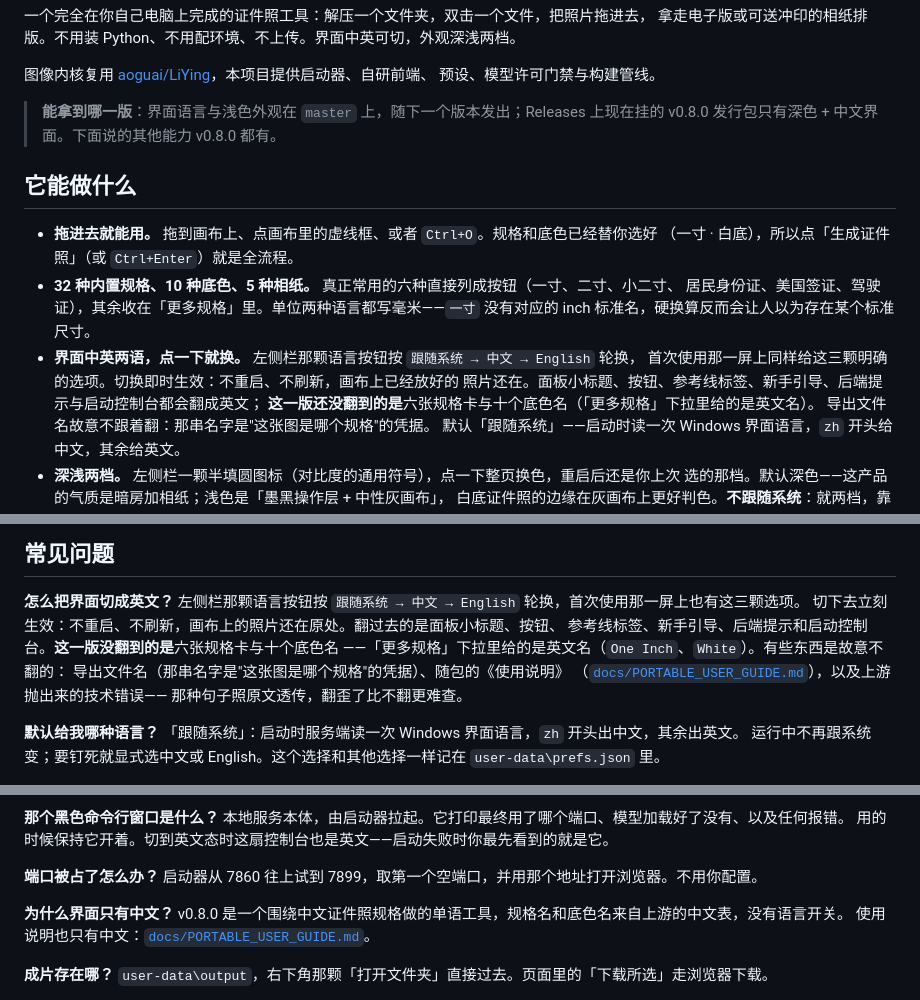
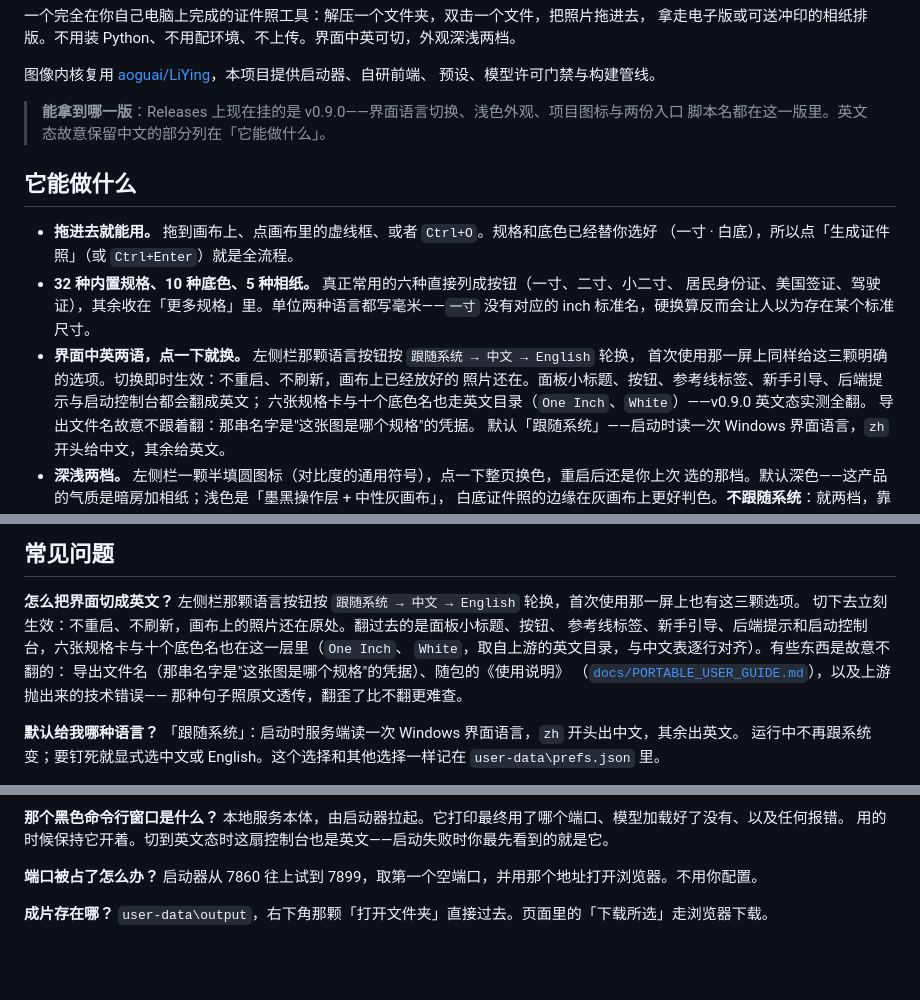
Before and after one commit to ShiXiongZhiDao/ShiIDPhoto, a Markdown page: README.zh.md, 3 parts joined by grey strips. GitHub-like rendering; blank space fills up the shorter version.

```diff
--- a/README.zh.md
+++ b/README.zh.md
@@ -18,8 +18,8 @@
 图像内核复用 [aoguai/LiYing](https://github.com/aoguai/LiYing)，本项目提供启动器、自研前端、
 预设、模型许可门禁与构建管线。
 
-> **能拿到哪一版**：界面语言与浅色外观在 `master` 上，随下一个版本发出；Releases 上现在挂的
-> v0.8.0 发行包只有深色 + 中文界面。下面说的其他能力 v0.8.0 都有。
+> **能拿到哪一版**：Releases 上现在挂的是 v0.9.0——界面语言切换、浅色外观、项目图标与两份入口
+> 脚本名都在这一版里。英文态故意保留中文的部分列在「它能做什么」。
 
 ## 它能做什么
 
@@ -31,7 +31,7 @@
 - **界面中英两语，点一下就换。** 左侧栏那颗语言按钮按 `跟随系统 → 中文 → English` 轮换，
   首次使用那一屏上同样给这三颗明确的选项。切换即时生效：不重启、不刷新，画布上已经放好的
   照片还在。面板小标题、按钮、参考线标签、新手引导、后端提示与启动控制台都会翻成英文；
-  **这一版还没翻到的是**六张规格卡与十个底色名（「更多规格」下拉里给的是英文名）。
+  六张规格卡与十个底色名也走英文目录（`One Inch`、`White`）——v0.9.0 英文态实测全翻。
   导出文件名故意不跟着翻：那串名字是"这张图是哪个规格"的凭据。
   默认「跟随系统」——启动时读一次 Windows 界面语言，`zh` 开头给中文，其余给英文。
 - **深浅两档。** 左侧栏一颗半填圆图标（对比度的通用符号），点一下整页换色，重启后还是你上次
@@ -189,8 +189,8 @@
 **怎么把界面切成英文？**
 左侧栏那颗语言按钮按 `跟随系统 → 中文 → English` 轮换，首次使用那一屏上也有这三颗选项。
 切下去立刻生效：不重启、不刷新，画布上的照片还在原处。翻过去的是面板小标题、按钮、
-参考线标签、新手引导、后端提示和启动控制台。**这一版没翻到的是**六张规格卡与十个底色名
-——「更多规格」下拉里给的是英文名（`One Inch`、`White`）。有些东西是故意不翻的：
+参考线标签、新手引导、后端提示和启动控制台，六张规格卡与十个底色名也在这一层里（`One Inch`、
+`White`，取自上游的英文目录，与中文表逐行对齐）。有些东西是故意不翻的：
 导出文件名（那串名字是"这张图是哪个规格"的凭据）、随包的《使用说明》
 （[`docs/PORTABLE_USER_GUIDE.md`](docs/PORTABLE_USER_GUIDE.md)），以及上游抛出来的技术错误——
 那种句子照原文透传，翻歪了比不翻更难查。
@@ -219,10 +219,6 @@
 
 **端口被占了怎么办？**
 启动器从 7860 往上试到 7899，取第一个空端口，并用那个地址打开浏览器。不用你配置。
-
-**为什么界面只有中文？**
-v0.8.0 是一个围绕中文证件照规格做的单语工具，规格名和底色名来自上游的中文表，没有语言开关。
-使用说明也只有中文：[`docs/PORTABLE_USER_GUIDE.md`](docs/PORTABLE_USER_GUIDE.md)。
 
 **成片存在哪？**
 `user-data\output`，右下角那颗「打开文件夹」直接过去。页面里的「下载所选」走浏览器下载。
```
Also changed, not shown: other parts of README.zh.md (+3 -3 lines), CHANGELOG.md (+7 -1 lines), README.md (+12 -13 lines), assets/screenshots/en/dark-single.jpg, assets/screenshots/en/guide.jpg, assets/screenshots/en/light-single.jpg, assets/screenshots/en/sheet.jpg, 1 other file.
